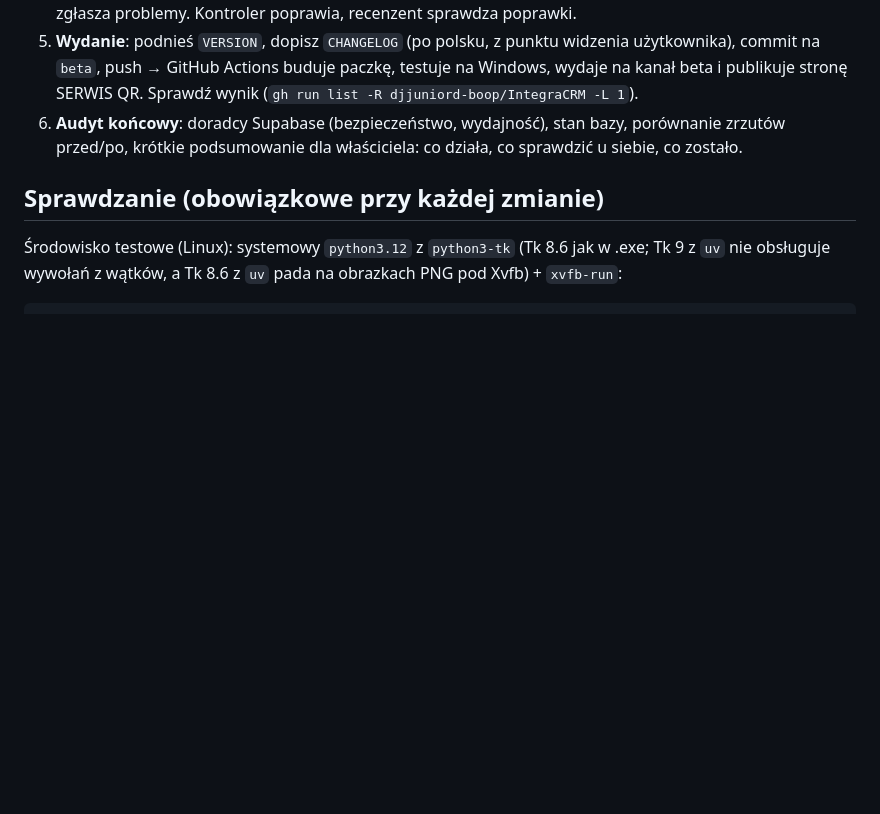
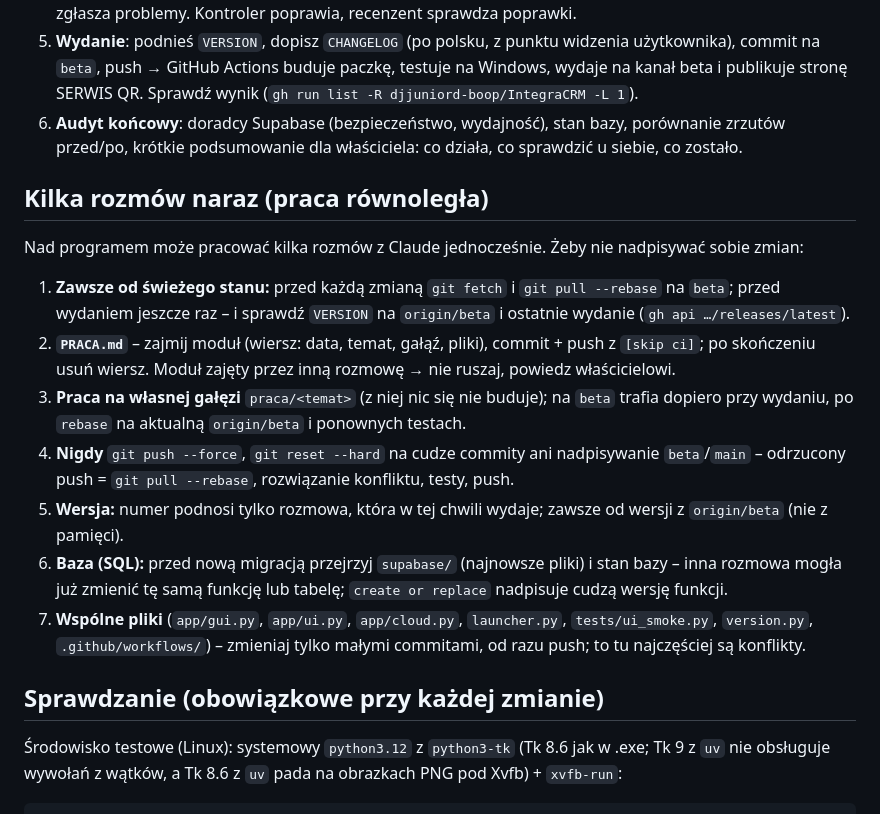
Before and after one commit to djjuniord-boop/IntegraCRM, a Markdown page: CLAUDE.md, the part around the change. Drawn GitHub-style; blank space fills up the shorter version.

Commit message:
Zasady pracy kilku rozmów naraz (CLAUDE.md) i plik PRACA.md – kto nad czym pracuje [skip ci]
Co-Authored-By: Claude Opus 5.5 <noreply@anthropic.com>
Claude-Session: https://claude.ai/code/session_01A82hzchS7r44StZ2oiGFUZ

```diff
--- a/CLAUDE.md
+++ b/CLAUDE.md
@@ -71,6 +71,24 @@ Sesja, z którą rozmawia właściciel, jest **kontrolerem**. Kolejność przy k
 6. **Audyt końcowy**: doradcy Supabase (bezpieczeństwo, wydajność), stan bazy, porównanie zrzutów przed/po,
    krótkie podsumowanie dla właściciela: co działa, co sprawdzić u siebie, co zostało.
 
+## Kilka rozmów naraz (praca równoległa)
+
+Nad programem może pracować kilka rozmów z Claude jednocześnie. Żeby nie nadpisywać sobie zmian:
+
+1. **Zawsze od świeżego stanu:** przed każdą zmianą `git fetch` i `git pull --rebase` na `beta`; przed wydaniem
+   jeszcze raz – i sprawdź `VERSION` na `origin/beta` i ostatnie wydanie (`gh api …/releases/latest`).
+2. **`PRACA.md`** – zajmij moduł (wiersz: data, temat, gałąź, pliki), commit + push z `[skip ci]`; po skończeniu
+   usuń wiersz. Moduł zajęty przez inną rozmowę → nie ruszaj, powiedz właścicielowi.
+3. **Praca na własnej gałęzi** `praca/<temat>` (z niej nic się nie buduje); na `beta` trafia dopiero przy wydaniu,
+   po `rebase` na aktualną `origin/beta` i ponownych testach.
+4. **Nigdy** `git push --force`, `git reset --hard` na cudze commity ani nadpisywanie `beta`/`main` – odrzucony push
+   = `git pull --rebase`, rozwiązanie konfliktu, testy, push.
+5. **Wersja:** numer podnosi tylko rozmowa, która w tej chwili wydaje; zawsze od wersji z `origin/beta` (nie z pamięci).
+6. **Baza (SQL):** przed nową migracją przejrzyj `supabase/` (najnowsze pliki) i stan bazy – inna rozmowa mogła już
+   zmienić tę samą funkcję lub tabelę; `create or replace` nadpisuje cudzą wersję funkcji.
+7. **Wspólne pliki** (`app/gui.py`, `app/ui.py`, `app/cloud.py`, `launcher.py`, `tests/ui_smoke.py`, `version.py`,
+   `.github/workflows/`) – zmieniaj tylko małymi commitami, od razu push; to tu najczęściej są konflikty.
+
 ## Sprawdzanie (obowiązkowe przy każdej zmianie)
 
 Środowisko testowe (Linux): systemowy `python3.12` z `python3-tk` (Tk 8.6 jak w .exe; Tk 9 z `uv` nie obsługuje
```
Also changed, not shown: PRACA.md (added, +10 -0 lines).
